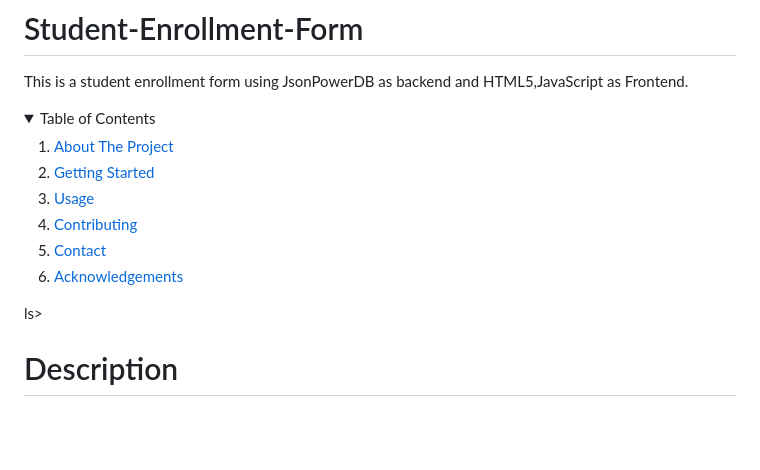
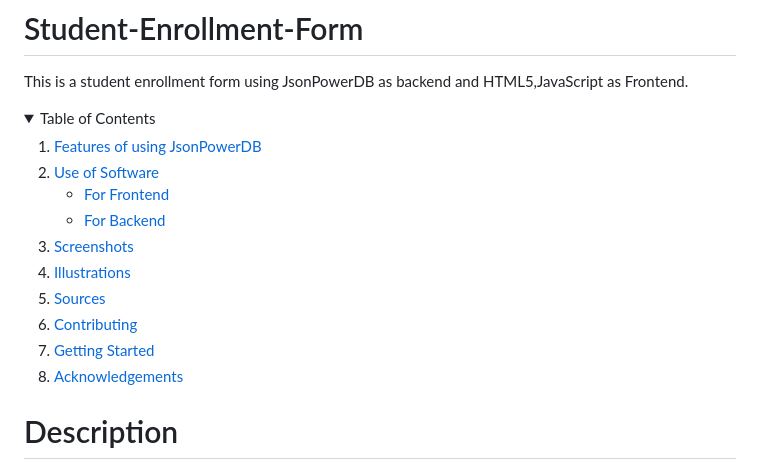
Before and after one commit to Praveeng12a/Student-Enrollment-Form, a Markdown page: README.md, the part around the change. GitHub-like rendering; blank space fills up the shorter version.

```diff
--- a/README.md
+++ b/README.md
@@ -5,22 +5,25 @@ This is a student enrollment form using JsonPowerDB as backend and HTML5,JavaScr
   <summary>Table of Contents</summary>
   <ol>
     <li>
-      <a href="#about-the-project">About The Project</a>
+      <a href="#Features-of-using-JsonPowerDB">Features of using JsonPowerDB</a>
       <ul>
 <!--         <li><a href="#built-with">Built With</a></li> -->
       </ul>
     </li>
     <li>
-      <a href="#getting-started">Getting Started</a>
+      <a href="#Use-of-Software">Use of Software</a>
       <ul>
-<!--         <li><a href="#installation">Installation</a></li> -->
+        <li><a href="#For-Frontend">For Frontend</a></li>
+        <li><a href="#For-Backend">For Backend</a></li>
       </ul>
     </li>
-    <li><a href="#usage">Usage</a></li>
+    <li><a href="#Screenshots">Screenshots</a></li>
+    <li><a href="#Illustrations">Illustrations</a></li>
+    <li><a href="#Sources">Sources</a></li>
     <li><a href="#contributing">Contributing</a></li>
-    <li><a href="#contact">Contact</a></li>
+    <li><a href="#Getting-Started">Getting Started</a></li>
     <li><a href="#acknowledgements">Acknowledgements</a></li>
-  </ol>ls>
+  </ol>
 
 # Description
 This is a student enrollment form which can be use by any school to get the record of the student and we have use JsonPowerDB as database to store the record. In this we have use a CRUD operation such as PUT, GET, UPDATE.
```
